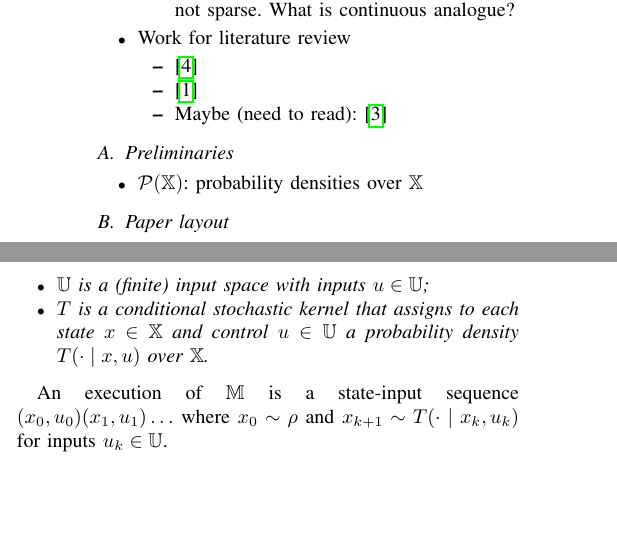
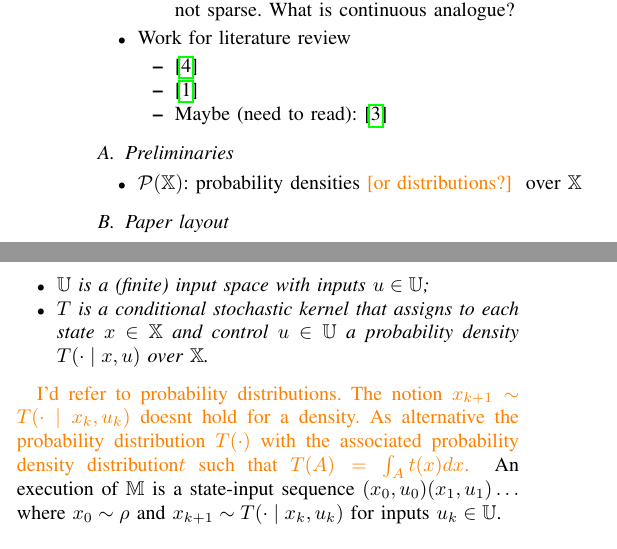
Before and after one commit to Aliaghajpl/BestNew, a LaTeX paper (BeliefSpaceTemporalLogic/2_Advanced_BSTL.tex): two parts of the columns of page 1 of 5 before the commit and two parts of the columns of page 1 of 6 after it, joined at a grey line, cut so that both start at the same text, the shorter picture padded with empty space. Compiled offline with pdfLaTeX.

Commit message:
minor issues pap.2

```diff
--- a/BeliefSpaceTemporalLogic/2_Advanced_BSTL.tex
+++ b/BeliefSpaceTemporalLogic/2_Advanced_BSTL.tex
@@ -6,7 +6,7 @@
 \usepackage{hyperref, booktabs}
 \usepackage{biblatex}
 
-\pgfplotsset{compat=1.15}
+\pgfplotsset{compat=1.14}
 
 \usetikzlibrary{calc, automata}
 \newlength\figureheight
@@ -30,7 +30,7 @@
 \newtheorem{example}{Example}
 
 \newcommand{\red}[1]{{\color{red} #1 }}
-
+\newcommand{\sofie}[1]{{\color{orange} #1 }}
 \begin{document}
 
 %\title{\huge Sequential Value Iteration for Modular Systems Applied to Collaborative Space Robotics}
@@ -88,7 +88,7 @@
 \subsection{Preliminaries}
 
 \begin{itemize}
-  \item $\mathcal P(\X)$: probability densities over $\X$
+  \item $\mathcal P(\X)$: probability densities \sofie{[or distributions?]} over $\X$
 \end{itemize}
 
 \subsection{Paper layout}
@@ -111,7 +111,7 @@ We first define Markov decision processes over finite state spaces as follows \c
     \item $\tr$ is a conditional stochastic kernel that assigns to each state $x\in \X$ and control $u\in \U$ a probability density $\tr(\cdot\mid x,u)$ over $\X$.
   \end{itemize}
 \end{definition}
-
+\sofie{I'd refer to probability distributions.  The notion $x_{k+1} \sim \tr(\cdot \mid x_k, u_k)$ doesnt hold for a density. As alternative the probability distribution $T(\cdot)$ with the associated probability density distribution$t$ such that $ T(A)=\int_A t(x)dx$.}
 An execution of $\MDP$ is a state-input sequence $(x_0, u_0)(x_1, u_1)\ldots$ where $x_0 \sim \rho$ and $x_{k+1} \sim \tr(\cdot \mid x_k, u_k)$ for inputs $u_k \in \U$.
 
 \subsection{Specifications}
```
Also changed, not shown: BeliefSpaceTemporalLogic/2_Advanced_BSTL.tex (2 more changed lines), 1 other file.
